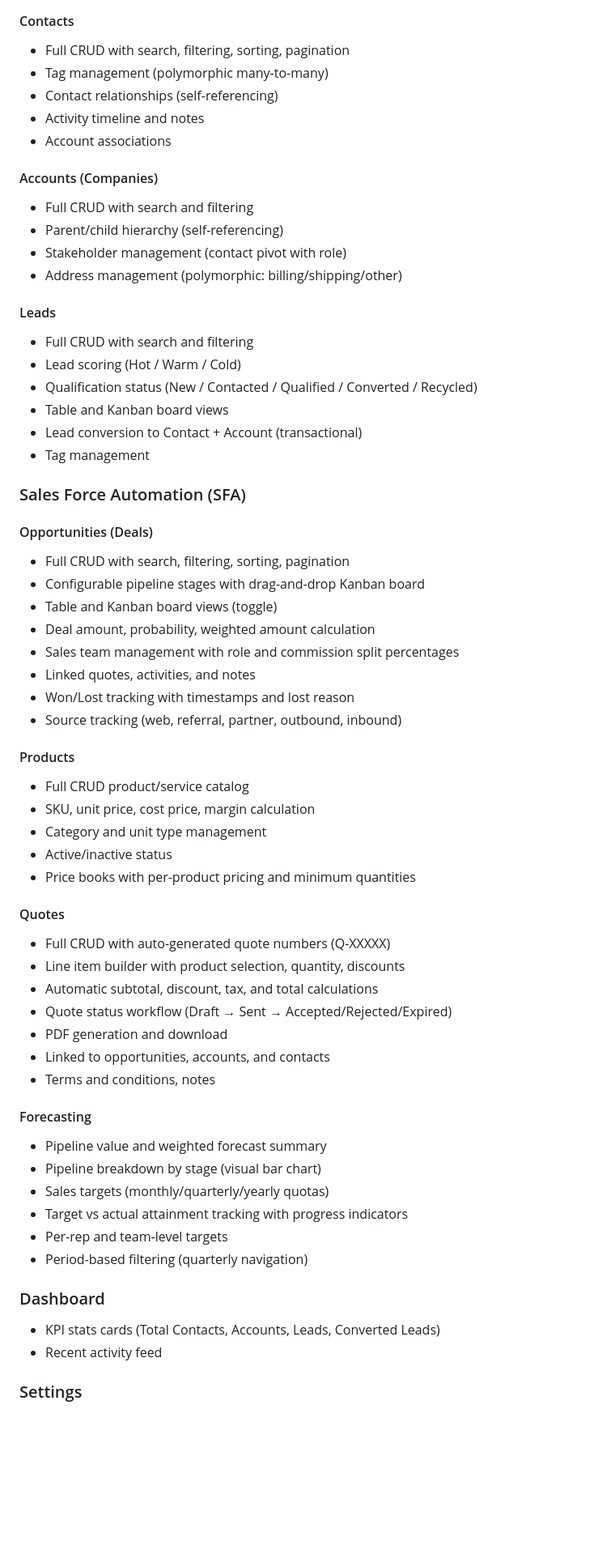
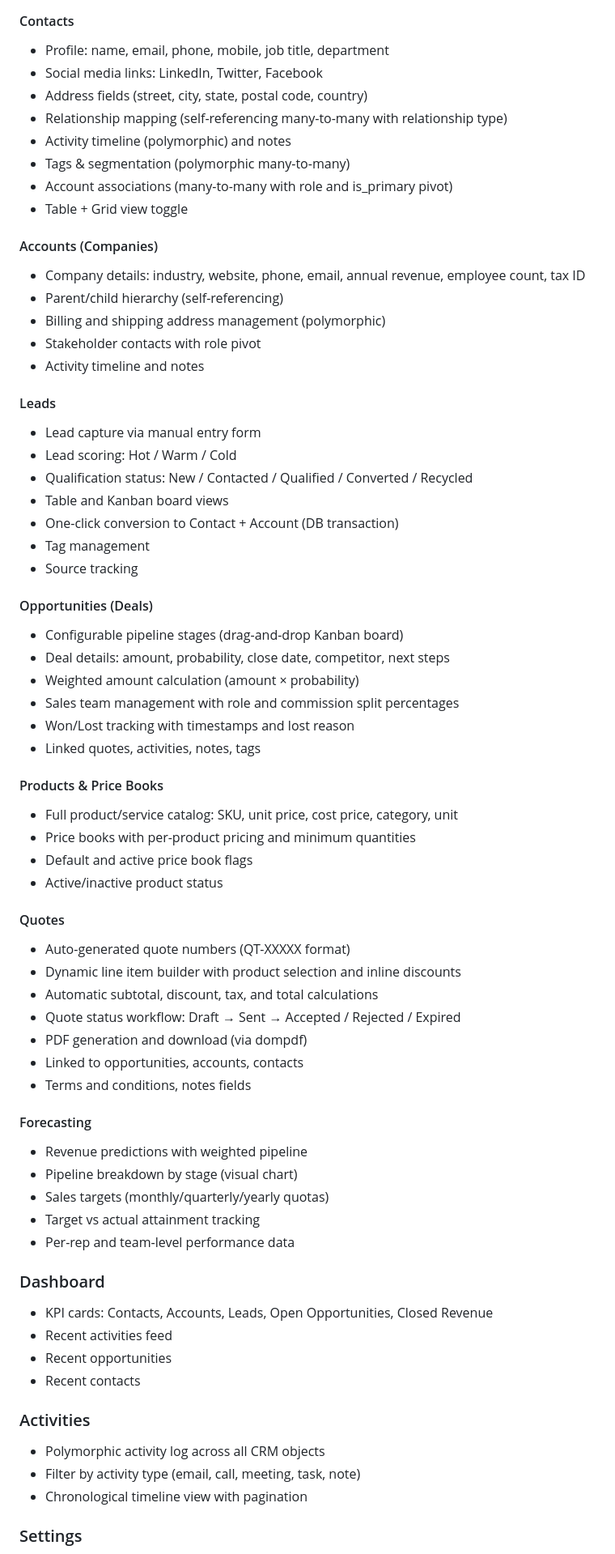
Before and after one commit to Navaid-KloneIT/navcrm, a Markdown page: README.md, the part around one of its changes. Shown at 81% size. Rendered like a GitHub page; blank space fills up the shorter version.

```diff
--- a/README.md
+++ b/README.md
@@ -34,63 +75,69 @@ A multi-tenant CRM (Customer Relationship Management) application built with Lar
 
 #### Contacts
-- Full CRUD with search, filtering, sorting, pagination
-- Tag management (polymorphic many-to-many)
-- Contact relationships (self-referencing)
-- Activity timeline and notes
-- Account associations
+- Profile: name, email, phone, mobile, job title, department
+- Social media links: LinkedIn, Twitter, Facebook
+- Address fields (street, city, state, postal code, country)
+- Relationship mapping (self-referencing many-to-many with relationship type)
+- Activity timeline (polymorphic) and notes
+- Tags & segmentation (polymorphic many-to-many)
+- Account associations (many-to-many with role and is_primary pivot)
+- Table + Grid view toggle
 
 #### Accounts (Companies)
-- Full CRUD with search and filtering
+- Company details: industry, website, phone, email, annual revenue, employee count, tax ID
 - Parent/child hierarchy (self-referencing)
-- Stakeholder management (contact pivot with role)
-- Address management (polymorphic: billing/shipping/other)
+- Billing and shipping address management (polymorphic)
+- Stakeholder contacts with role pivot
+- Activity timeline and notes
 
 #### Leads
-- Full CRUD with search and filtering
-- Lead scoring (Hot / Warm / Cold)
-- Qualification status (New / Contacted / Qualified / Converted / Recycled)
+- Lead capture via manual entry form
+- Lead scoring: Hot / Warm / Cold
+- Qualification status: New / Contacted / Qualified / Converted / Recycled
 - Table and Kanban board views
-- Lead conversion to Contact + Account (transactional)
+- One-click conversion to Contact + Account (DB transaction)
 - Tag management
-
-### Sales Force Automation (SFA)
+- Source tracking
 
 #### Opportunities (Deals)
-- Full CRUD with search, filtering, sorting, pagination
-- Configurable pipeline stages with drag-and-drop Kanban board
-- Table and Kanban board views (toggle)
-- Deal amount, probability, weighted amount calculation
+- Configurable pipeline stages (drag-and-drop Kanban board)
+- Deal details: amount, probability, close date, competitor, next steps
+- Weighted amount calculation (amount × probability)
 - Sales team management with role and commission split percentages
-- Linked quotes, activities, and notes
 - Won/Lost tracking with timestamps and lost reason
-- Source tracking (web, referral, partner, outbound, inbound)
+- Linked quotes, activities, notes, tags
 
-#### Products
-- Full CRUD product/service catalog
-- SKU, unit price, cost price, margin calculation
-- Category and unit type management
-- Active/inactive status
+#### Products & Price Books
+- Full product/service catalog: SKU, unit price, cost price, category, unit
 - Price books with per-product pricing and minimum quantities
+- Default and active price book flags
+- Active/inactive product status
 
 #### Quotes
-- Full CRUD with auto-generated quote numbers (Q-XXXXX)
-- Line item builder with product selection, quantity, discounts
+- Auto-generated quote numbers (QT-XXXXX format)
+- Dynamic line item builder with product selection and inline discounts
 - Automatic subtotal, discount, tax, and total calculations
-- Quote status workflow (Draft → Sent → Accepted/Rejected/Expired)
-- PDF generation and download
-- Linked to opportunities, accounts, and contacts
-- Terms and conditions, notes
+- Quote status workflow: Draft → Sent → Accepted / Rejected / Expired
+- PDF generation and download (via dompdf)
+- Linked to opportunities, accounts, contacts
+- Terms and conditions, notes fields
 
 #### Forecasting
-- Pipeline value and weighted forecast summary
-- Pipeline breakdown by stage (visual bar chart)
+- Revenue predictions with weighted pipeline
+- Pipeline breakdown by stage (visual chart)
 - Sales targets (monthly/quarterly/yearly quotas)
-- Target vs actual attainment tracking with progress indicators
-- Per-rep and team-level targets
-- Period-based filtering (quarterly navigation)
+- Target vs actual attainment tracking
+- Per-rep and team-level performance data
 
 ### Dashboard
-- KPI stats cards (Total Contacts, Accounts, Leads, Converted Leads)
-- Recent activity feed
+- KPI cards: Contacts, Accounts, Leads, Open Opportunities, Closed Revenue
+- Recent activities feed
+- Recent opportunities
+- Recent contacts
+
+### Activities
+- Polymorphic activity log across all CRM objects
+- Filter by activity type (email, call, meeting, task, note)
+- Chronological timeline view with pagination
 
 ### Settings
```
Also changed, not shown: other parts of README.md (+263 -306 lines).
